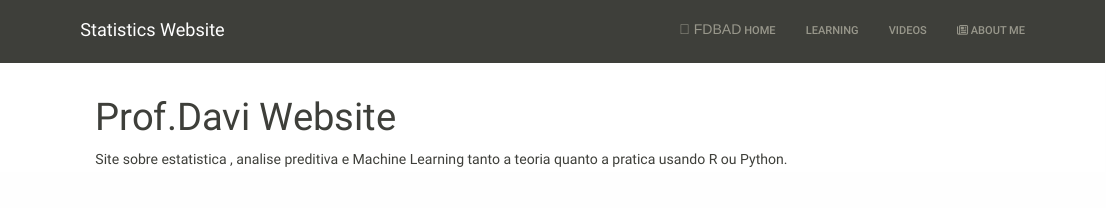
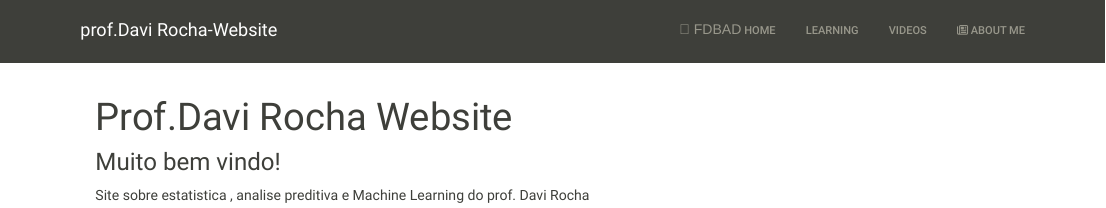
Before and after one commit to davimatfacil/professor, an R Markdown document (index.Rmd): the page in a window 1100 px wide, from its top. Rendered offline with R 4.5, knitr and Pandoc, with nearby package versions; a font, style sheet, LaTeX package, included part or bibliography that could not be used is replaced or left out.

Commit message:
site:nome do site alterado index:nome do site alterado esobre o conteudo tambem alterado

```diff
--- a/_site.yml
+++ b/_site.yml
@@ -1,7 +1,7 @@
 name: "DaviRocha-website"
 output_dir: "."
 navbar:
-  title: "Statistics Website"
+  title: "prof.Davi Rocha-Website"
   type: default
   right:
     - text: "Home"
--- a/index.Rmd
+++ b/index.Rmd
@@ -1,6 +1,7 @@
 ---
-title: "Prof.Davi Website"
+title: "Prof.Davi Rocha Website"
 ---
 
+### Muito bem vindo!
 
-Site sobre estatistica , analise preditiva e Machine Learning tanto a teoria quanto a pratica usando R ou Python.
+Site sobre estatistica , analise preditiva e Machine Learning do prof. Davi Rocha
```
Also changed, not shown: index.html.
